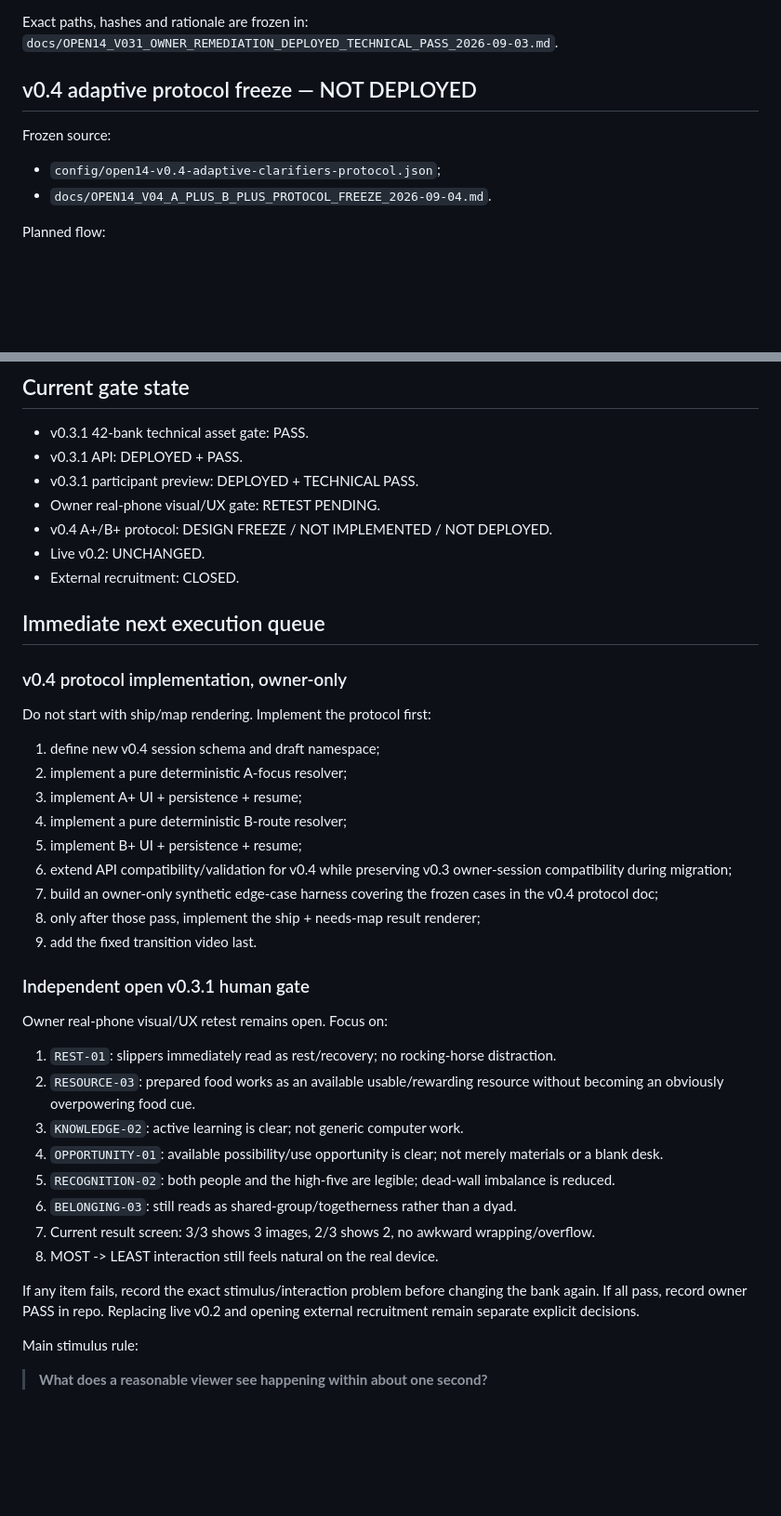
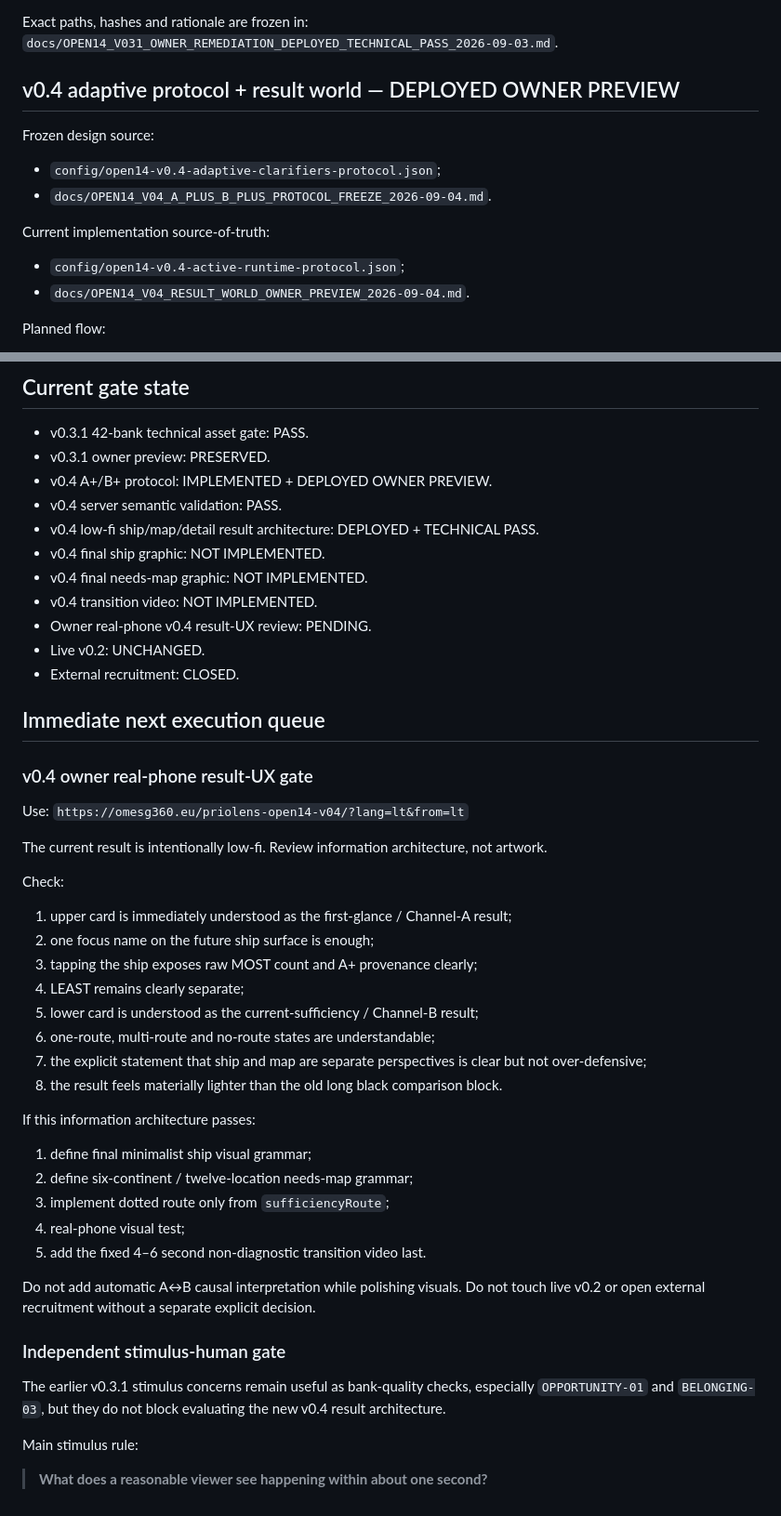
Before and after one commit to olemoz1977/2rasi-web, a Markdown page: tools/priolens/RESUME_HERE.md, 2 parts joined by grey strips. Shown at 93% size. Rendered like a GitHub page; blank space fills up the shorter version.

Commit message:
PrioLens: advance source of truth to deployed v0.4 result-world preview

```diff
--- a/tools/priolens/RESUME_HERE.md
+++ b/tools/priolens/RESUME_HERE.md
@@ -100,11 +99,15 @@ Stable exemplar IDs were retained. Five runtime assets changed:
 Exact paths, hashes and rationale are frozen in:
 `docs/OPEN14_V031_OWNER_REMEDIATION_DEPLOYED_TECHNICAL_PASS_2026-09-03.md`.
 
-## v0.4 adaptive protocol freeze — NOT DEPLOYED
+## v0.4 adaptive protocol + result world — DEPLOYED OWNER PREVIEW
 
-Frozen source:
+Frozen design source:
 - `config/open14-v0.4-adaptive-clarifiers-protocol.json`;
 - `docs/OPEN14_V04_A_PLUS_B_PLUS_PROTOCOL_FREEZE_2026-09-04.md`.
+
+Current implementation source-of-truth:
+- `config/open14-v0.4-active-runtime-protocol.json`;
+- `docs/OPEN14_V04_RESULT_WORLD_OWNER_PREVIEW_2026-09-04.md`.
 
 Planned flow:
 1. current Channel A MOST + LEAST;
@@ -224,42 +246,49 @@ Do not reintroduce a `slice(0,2)` cap.
 ## Current gate state
 
 - v0.3.1 42-bank technical asset gate: PASS.
-- v0.3.1 API: DEPLOYED + PASS.
-- v0.3.1 participant preview: DEPLOYED + TECHNICAL PASS.
-- Owner real-phone visual/UX gate: RETEST PENDING.
-- v0.4 A+/B+ protocol: DESIGN FREEZE / NOT IMPLEMENTED / NOT DEPLOYED.
+- v0.3.1 owner preview: PRESERVED.
+- v0.4 A+/B+ protocol: IMPLEMENTED + DEPLOYED OWNER PREVIEW.
+- v0.4 server semantic validation: PASS.
+- v0.4 low-fi ship/map/detail result architecture: DEPLOYED + TECHNICAL PASS.
+- v0.4 final ship graphic: NOT IMPLEMENTED.
+- v0.4 final needs-map graphic: NOT IMPLEMENTED.
+- v0.4 transition video: NOT IMPLEMENTED.
+- Owner real-phone v0.4 result-UX review: PENDING.
 - Live v0.2: UNCHANGED.
 - External recruitment: CLOSED.
 
 ## Immediate next execution queue
 
-### v0.4 protocol implementation, owner-only
+### v0.4 owner real-phone result-UX gate
 
-Do not start with ship/map rendering. Implement the protocol first:
-1. define new v0.4 session schema and draft namespace;
-2. implement a pure deterministic A-focus resolver;
-3. implement A+ UI + persistence + resume;
-4. implement a pure deterministic B-route resolver;
-5. implement B+ UI + persistence + resume;
-6. extend API compatibility/validation for v0.4 while preserving v0.3 owner-session compatibility during migration;
-7. build an owner-only synthetic edge-case harness covering the frozen cases in the v0.4 protocol doc;
-8. only after those pass, implement the ship + needs-map result renderer;
-9. add the fixed transition video last.
+Use:
+`https://omesg360.eu/priolens-open14-v04/?lang=lt&from=lt`
 
-### Independent open v0.3.1 human gate
+The current result is intentionally low-fi. Review information architecture, not artwork.
 
-Owner real-phone visual/UX retest remains open. Focus on:
-1. `REST-01`: slippers immediately read as rest/recovery; no rocking-horse distraction.
-2. `RESOURCE-03`: prepared food works as an available usable/rewarding resource without becoming an obviously overpowering food cue.
-3. `KNOWLEDGE-02`: active learning is clear; not generic computer work.
-4. `OPPORTUNITY-01`: available possibility/use opportunity is clear; not merely materials or a blank desk.
-5. `RECOGNITION-02`: both people and the high-five are legible; dead-wall imbalance is reduced.
-6. `BELONGING-03`: still reads as shared-group/togetherness rather than a dyad.
-7. Current result screen: 3/3 shows 3 images, 2/3 shows 2, no awkward wrapping/overflow.
-8. MOST -> LEAST interaction still feels natural on the real device.
+Check:
+1. upper card is immediately understood as the first-glance / Channel-A result;
+2. one focus name on the future ship surface is enough;
+3. tapping the ship exposes raw MOST count and A+ provenance clearly;
+4. LEAST remains clearly separate;
+5. lower card is understood as the current-sufficiency / Channel-B result;
+6. one-route, multi-route and no-route states are understandable;
+7. the explicit statement that ship and map are separate perspectives is clear but not over-defensive;
+8. the result feels materially lighter than the old long black comparison block.
 
-If any item fails, record the exact stimulus/interaction problem before changing the bank again.
-If all pass, record owner PASS in repo. Replacing live v0.2 and opening external recruitment remain separate explicit decisions.
+If this information architecture passes:
+1. define final minimalist ship visual grammar;
+2. define six-continent / twelve-location needs-map grammar;
+3. implement dotted route only from `sufficiencyRoute`;
+4. real-phone visual test;
+5. add the fixed 4–6 second non-diagnostic transition video last.
+
+Do not add automatic A↔B causal interpretation while polishing visuals.
+Do not touch live v0.2 or open external recruitment without a separate explicit decision.
+
+### Independent stimulus-human gate
+
+The earlier v0.3.1 stimulus concerns remain useful as bank-quality checks, especially `OPPORTUNITY-01` and `BELONGING-03`, but they do not block evaluating the new v0.4 result architecture.
 
 Main stimulus rule:
 > **What does a reasonable viewer see happening within about one second?**
```
Also changed, not shown: other parts of tools/priolens/RESUME_HERE.md (+38 -20 lines).
